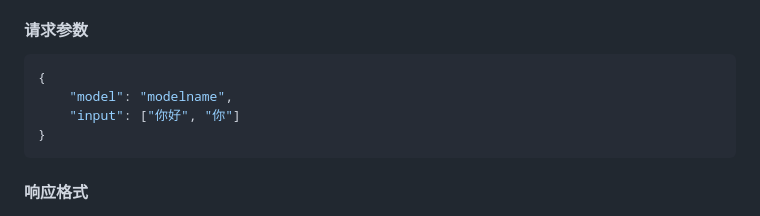
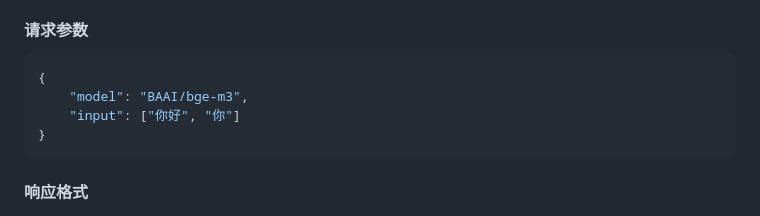
Before and after one commit to xuzeyu91/AntSK-PyApi, a Markdown page: README.md, the part around the change. GitHub-like rendering.

````diff
--- a/README.md
+++ b/README.md
@@ -30,7 +30,7 @@ uvicorn main:app --host 0.0.0.0 --port 8000 --reload
 
 ```json
 {
-    "model": "modelname",
+    "model": "BAAI/bge-m3",
     "input": ["你好", "你"]
 }
 ```
````
